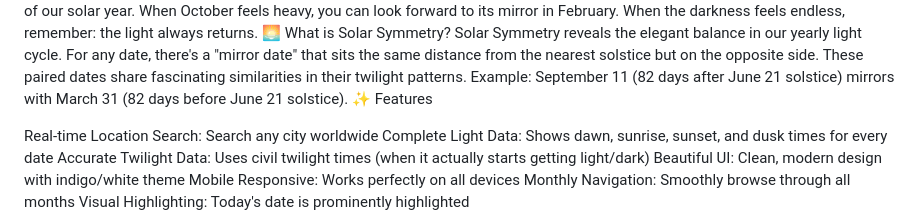
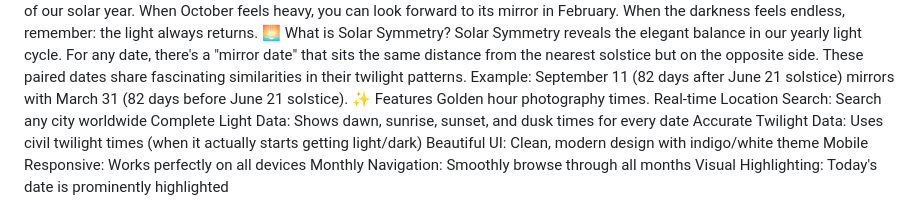
Before and after one commit to melia-dot/solar-symmetry, a Markdown page: README.md, the part around the change. Rendered like a GitHub page.

```diff
--- a/README.md
+++ b/README.md
@@ -6,7 +6,7 @@ Solar Symmetry isn't just about astronomy; it's about finding emotional anchors
 Solar Symmetry reveals the elegant balance in our yearly light cycle. For any date, there's a "mirror date" that sits the same distance from the nearest solstice but on the opposite side. These paired dates share fascinating similarities in their twilight patterns.
 Example: September 11 (82 days after June 21 solstice) mirrors with March 31 (82 days before June 21 solstice).
 ✨ Features
-
+Golden hour photography times.
 Real-time Location Search: Search any city worldwide
 Complete Light Data: Shows dawn, sunrise, sunset, and dusk times for every date
 Accurate Twilight Data: Uses civil twilight times (when it actually starts getting light/dark)
```
